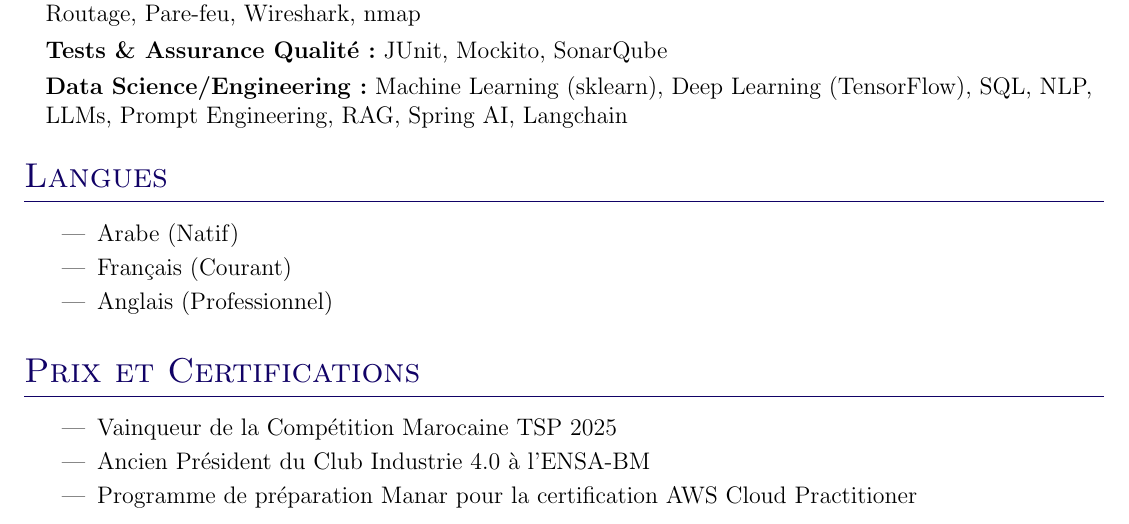
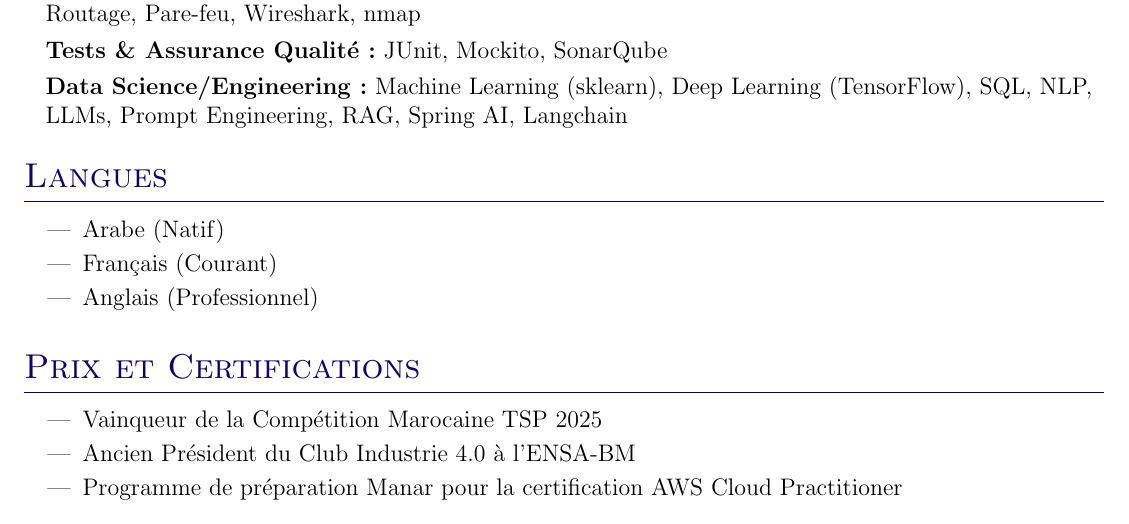
Before and after one commit to Abderrahim-DT/cv-latex, a LaTeX CV (cv-fr.tex): part of page 2 of 2, cut so that both start at the same text. Compiled offline with pdfLaTeX.

Commit message:
Modified Latex syntaxt 05

```diff
--- a/cv-fr.tex
+++ b/cv-fr.tex
@@ -198,17 +198,14 @@
 
 %-----------Languages -----------
 \section{Langues}
-  \resumeSubHeadingListStart
     \resumeItemListStart
       \resumeItem{Arabe (Natif)}
       \resumeItem{Français (Courant)}
       \resumeItem{Anglais (Professionnel)}
     \resumeItemListEnd
-  \resumeSubHeadingListEnd
 
 %----------- AWARDS AND CERTIFICATES -----------
 \section{Prix et Certifications}
-  \resumeSubHeadingListStart
     \resumeItemListStart
       \resumeItem{Vainqueur de la Compétition Marocaine TSP 2025}
       \resumeItem{Ancien Président du Club Industrie 4.0 à l'ENSA-BM}
```
Also changed, not shown: cv-en.tex (+1 -1 lines), cv-fr.tex (2 more changed lines). Lines whose indentation alone changed are shown as unchanged.
